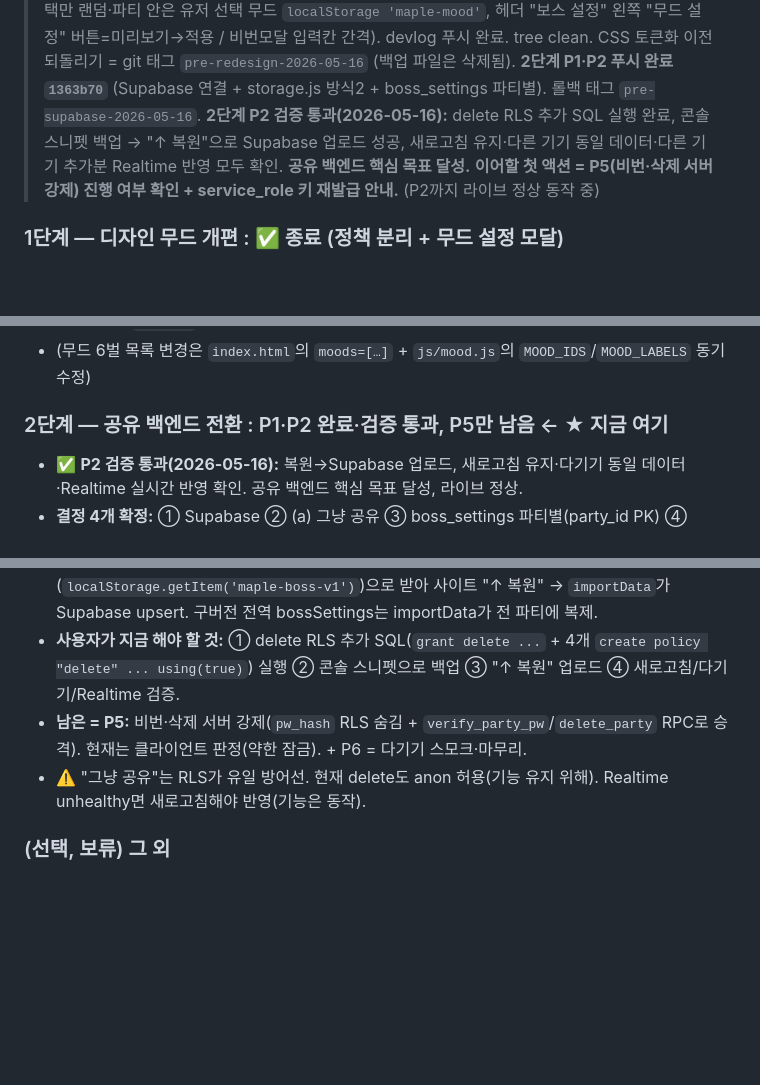
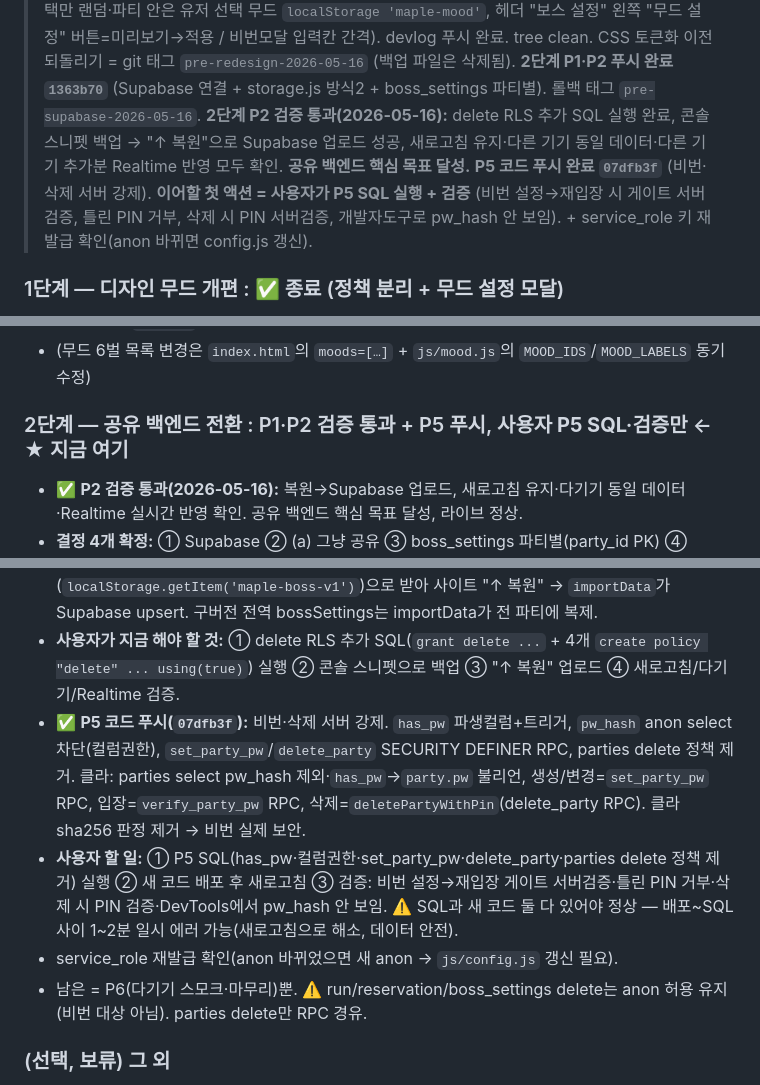
Before and after one commit to soondoree07/maple-boss-party, a Markdown page: RESUME.md, 3 parts joined by grey strips. GitHub-like rendering; blank space fills up the shorter version.

Commit message:
docs(RESUME): P5 푸시(07dfb3f) — 사용자 P5 SQL·검증만 남음

```diff
--- a/RESUME.md
+++ b/RESUME.md
@@ -44,7 +44,7 @@
 > **체크포인트(2026-05-16):** **1단계 종료·푸시 `449dd44`** (방문마다 무드 6벌 랜덤) + **진입 가드 `c0f781a`** (모든 진입을 파티 선택 페이지로 강제 — 공유 딥링크로 게이트 우회·파티 노출 차단, `app.js` DOMContentLoaded에서 hash≠`#/`면 `history.replaceState`로 `#/` 재작성 후 route) + **삭제 가드 `4358853`** (`party.js` `confirmAndDeleteParty()` — 비번 있으면 입력·sha256 검증 → 2차 "정말 삭제?" 경고 → 삭제. 메인 카드·상세 헤더 공용) + **비번=숫자 4자리 PIN `d1dc891`** (`utils.js` `pinInput()`/`isPin()`, 4곳 적용) + **무드 정책 분리 `d72e4b1`** (`js/mood.js` — 파티 선택만 랜덤·파티 안은 유저 선택 무드 `localStorage 'maple-mood'`, 헤더 "보스 설정" 왼쪽 "무드 설정" 버튼=미리보기→적용 / 비번모달 입력칸 간격). devlog 푸시 완료. tree clean. CSS 토큰화 이전 되돌리기 = git 태그 `pre-redesign-2026-05-16` (백업 파일은 삭제됨).
 > **2단계 P1·P2 푸시 완료 `1363b70`** (Supabase 연결 + storage.js 방식2 + boss_settings 파티별). 롤백 태그 `pre-supabase-2026-05-16`.
 > **2단계 P2 검증 통과(2026-05-16):** delete RLS 추가 SQL 실행 완료, 콘솔 스니펫 백업 → "↑ 복원"으로 Supabase 업로드 성공, 새로고침 유지·다른 기기 동일 데이터·다른 기기 추가분 Realtime 반영 모두 확인. **공유 백엔드 핵심 목표 달성.**
-> **이어할 첫 액션 = P5(비번·삭제 서버 강제) 진행 여부 확인 + service_role 키 재발급 안내.** (P2까지 라이브 정상 동작 중)
+> **P5 코드 푸시 완료 `07dfb3f`** (비번·삭제 서버 강제). **이어할 첫 액션 = 사용자가 P5 SQL 실행 + 검증** (비번 설정→재입장 시 게이트 서버검증, 틀린 PIN 거부, 삭제 시 PIN 서버검증, 개발자도구로 pw_hash 안 보임). + service_role 키 재발급 확인(anon 바뀌면 config.js 갱신).
 
 ### 1단계 — 디자인 무드 개편 : ✅ 종료 (정책 분리 + 무드 설정 모달)
 - `style.css` 완전 토큰화(값 1:1 동일·렌더 무변화) 완료. 운영 무드 6벌(전부 다크, 번호 1~6 연속, `d5a6281`) = 1 Midnight Slate·2 Abyss Teal·3 Crimson Noir·4 Neon Synth·5 Royal Plum·6 Carbon Amber.
@@ -52,15 +52,17 @@
 - 정리 완료: app.js `applyRandomBackground`/`BACKGROUNDS` 제거, 임시 전환기 `js/theme-switch.js`·index 임시 script 삭제, 미사용 무드 5(Graphite Mono)·7(Espresso Copper) + `css/style.pre-redesign.css` 백업 삭제. 검증: 로컬서버 자산 전부 200·댕글링 0. 커밋 `449dd44`(랜덤 1단계)→`d72e4b1`(정책 분리) 푸시.
 - (무드 6벌 목록 변경은 `index.html`의 `moods=[…]` + `js/mood.js`의 `MOOD_IDS`/`MOOD_LABELS` 동기 수정)
 
-### 2단계 — 공유 백엔드 전환 : P1·P2 완료·**검증 통과**, P5만 남음 ← ★ 지금 여기
+### 2단계 — 공유 백엔드 전환 : P1·P2 검증 통과 + P5 푸시, **사용자 P5 SQL·검증만** ← ★ 지금 여기
 - ✅ **P2 검증 통과(2026-05-16):** 복원→Supabase 업로드, 새로고침 유지·다기기 동일 데이터·Realtime 실시간 반영 확인. 공유 백엔드 핵심 목표 달성, 라이브 정상.
 - **결정 4개 확정:** ① Supabase ② (a) 그냥 공유 ③ boss_settings 파티별(party_id PK) ④ GitHub Pages 유지.
 - **P1 완료:** Supabase 프로젝트 `plunswlhklpbyihrnxwo` (URL `https://plunswlhklpbyihrnxwo.supabase.co`). 스키마 4테이블+RLS(select/insert/update)+`verify_party_pw` RPC 적용. anon 키는 `js/config.js`에 (공개 OK). **service_role 키는 채팅 노출됨 → 사용자가 재발급 권장(P4 불필요해져서 안 써도 됨).**
 - **P2 완료(`1363b70`):** `js/config.js`(supabase-js v2 ESM). `storage.js` 전면 재작성 = 인메모리 캐시 + `init()` 1회 로드 + Realtime 구독 + 낙관적 write-through. 읽기 API 동기 유지(화면 코드 거의 불변). row↔앱 매핑(snake/camel), reservation `payload jsonb`. `boss_settings` 파티별: `getBossSettings(partyId)`/`setBossSettings(partyId,patch)`, 라우트 `#/crystals/:partyId`, crystals/earnings/monthly/record + 헤더 링크/뒤로/저장 갱신. `app.js` `await Storage.init()` + `onRemoteChange(route)`. `mood.js` `#/crystals/:id` 파티 안 인식. P3는 P2에 포함됨.
 - **마이그레이션(P4 대체):** service_role 스크립트 불필요 — 기존 localStorage JSON을 콘솔 스니펫(`localStorage.getItem('maple-boss-v1')`)으로 받아 사이트 "↑ 복원" → `importData`가 Supabase upsert. 구버전 전역 bossSettings는 importData가 전 파티에 복제.
 - **사용자가 지금 해야 할 것:** ① delete RLS 추가 SQL(`grant delete ...` + 4개 `create policy "delete" ... using(true)`) 실행 ② 콘솔 스니펫으로 백업 ③ "↑ 복원" 업로드 ④ 새로고침/다기기/Realtime 검증.
-- **남은 = P5:** 비번·삭제 서버 강제(`pw_hash` RLS 숨김 + `verify_party_pw`/`delete_party` RPC로 승격). 현재는 클라이언트 판정(약한 잠금). + P6 = 다기기 스모크·마무리.
-- ⚠️ "그냥 공유"는 RLS가 유일 방어선. 현재 delete도 anon 허용(기능 유지 위해). Realtime unhealthy면 새로고침해야 반영(기능은 동작).
+- ✅ **P5 코드 푸시(`07dfb3f`):** 비번·삭제 서버 강제. `has_pw` 파생컬럼+트리거, `pw_hash` anon select 차단(컬럼권한), `set_party_pw`/`delete_party` SECURITY DEFINER RPC, parties delete 정책 제거. 클라: parties select pw_hash 제외·`has_pw`→`party.pw` 불리언, 생성/변경=`set_party_pw` RPC, 입장=`verify_party_pw` RPC, 삭제=`deletePartyWithPin`(delete_party RPC). 클라 sha256 판정 제거 → 비번 실제 보안.
+- **사용자 할 일:** ① P5 SQL(has_pw·컬럼권한·set_party_pw·delete_party·parties delete 정책 제거) 실행 ② 새 코드 배포 후 새로고침 ③ 검증: 비번 설정→재입장 게이트 서버검증·틀린 PIN 거부·삭제 시 PIN 검증·DevTools에서 pw_hash 안 보임. ⚠️ SQL과 새 코드 둘 다 있어야 정상 — 배포~SQL 사이 1~2분 일시 에러 가능(새로고침으로 해소, 데이터 안전).
+- service_role 재발급 확인(anon 바뀌었으면 새 anon → `js/config.js` 갱신 필요).
+- 남은 = P6(다기기 스모크·마무리)뿐. ⚠️ run/reservation/boss_settings delete는 anon 허용 유지(비번 대상 아님). parties delete만 RPC 경유.
 
 ### (선택, 보류) 그 외
 - 배포 사이트 검증 한 바퀴(회차 난이도 캐스케이드·보이기 필터·기존 데이터 호환)
```
